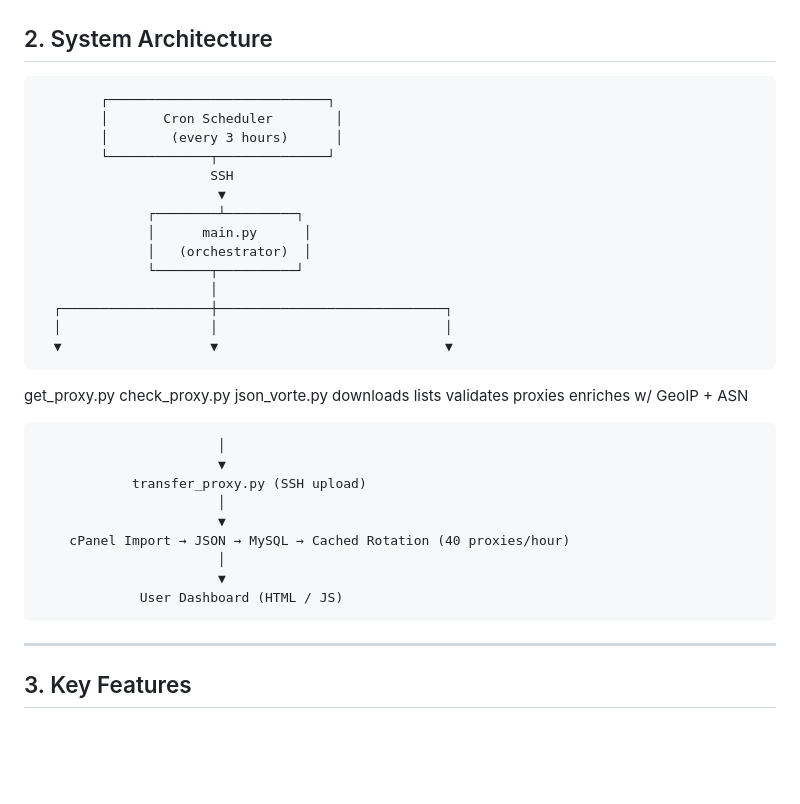
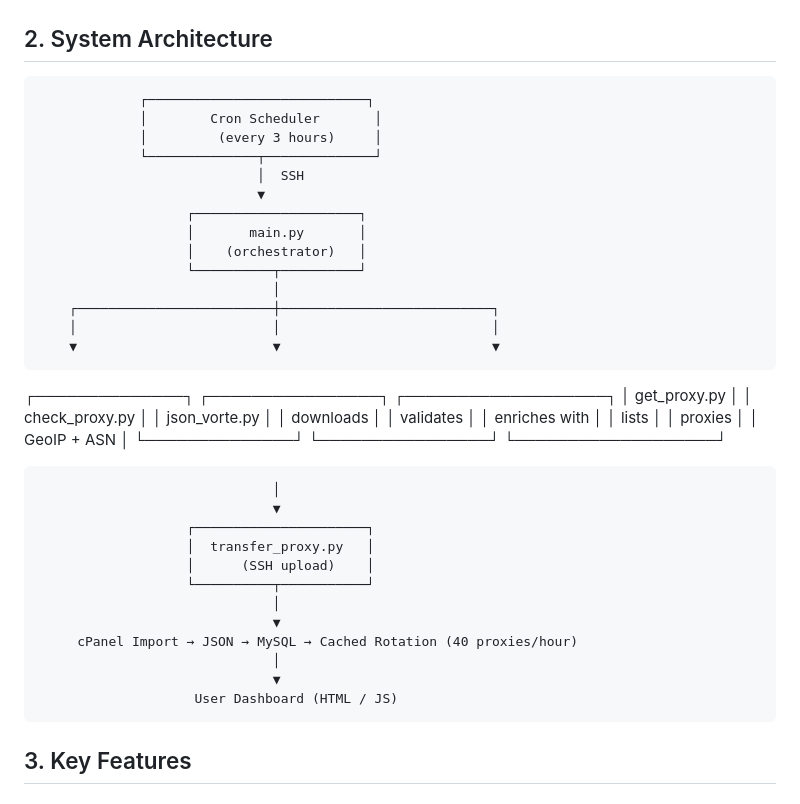
Before and after one commit to PhoenixZuko/website-proxy-automation, a Markdown page: README.md, the part around the change. Drawn GitHub-style; blank space fills up the shorter version.

Commit message:
Update README with additional details and formatting

```diff
--- a/README.md
+++ b/README.md
@@ -35,34 +35,39 @@ The full version of the platform includes a dashboard for browsing, filtering, a
 
 ## 2. System Architecture
 
-            ┌────────────────────────────┐
-            │       Cron Scheduler        │
-            │        (every 3 hours)      │
-            └─────────────┬──────────────┘
-                          SSH
-                           ▼
-                  ┌────────┴─────────┐
-                  │      main.py      │
-                  │   (orchestrator)  │
-                  └───────┬──────────┘
-                          │
-      ┌───────────────────┼─────────────────────────────┐
-      │                   │                             │
-      ▼                   ▼                             ▼
- get_proxy.py      check_proxy.py                json_vorte.py
- downloads lists    validates proxies           enriches w/ GeoIP + ASN
+                 ┌────────────────────────────┐
+                 │        Cron Scheduler       │
+                 │         (every 3 hours)     │
+                 └──────────────┬──────────────┘
+                                │  SSH
+                                ▼
+                       ┌─────────────────────┐
+                       │       main.py       │
+                       │    (orchestrator)   │
+                       └──────────┬──────────┘
+                                  │
+        ┌─────────────────────────┼───────────────────────────┐
+        │                         │                           │
+        ▼                         ▼                           ▼
+ ┌──────────────┐        ┌────────────────┐          ┌───────────────────┐
+ │ get_proxy.py │        │ check_proxy.py │          │ json_vorte.py     │
+ │ downloads    │        │ validates       │          │ enriches with     │
+ │ lists        │        │ proxies        │          │ GeoIP + ASN       │
+ └──────────────┘        └────────────────┘          └───────────────────┘
 
-                           │
-                           ▼
-                transfer_proxy.py (SSH upload)
-                           │
-                           ▼
-        cPanel Import → JSON → MySQL → Cached Rotation (40 proxies/hour)
-                           │
-                           ▼
-                 User Dashboard (HTML / JS)
+                                  │
+                                  ▼
+                       ┌──────────────────────┐
+                       │  transfer_proxy.py   │
+                       │      (SSH upload)    │
+                       └──────────┬───────────┘
+                                  │
+                                  ▼
+         cPanel Import → JSON → MySQL → Cached Rotation (40 proxies/hour)
+                                  │
+                                  ▼
+                        User Dashboard (HTML / JS)
 
----
 
 ## 3. Key Features
 
```
